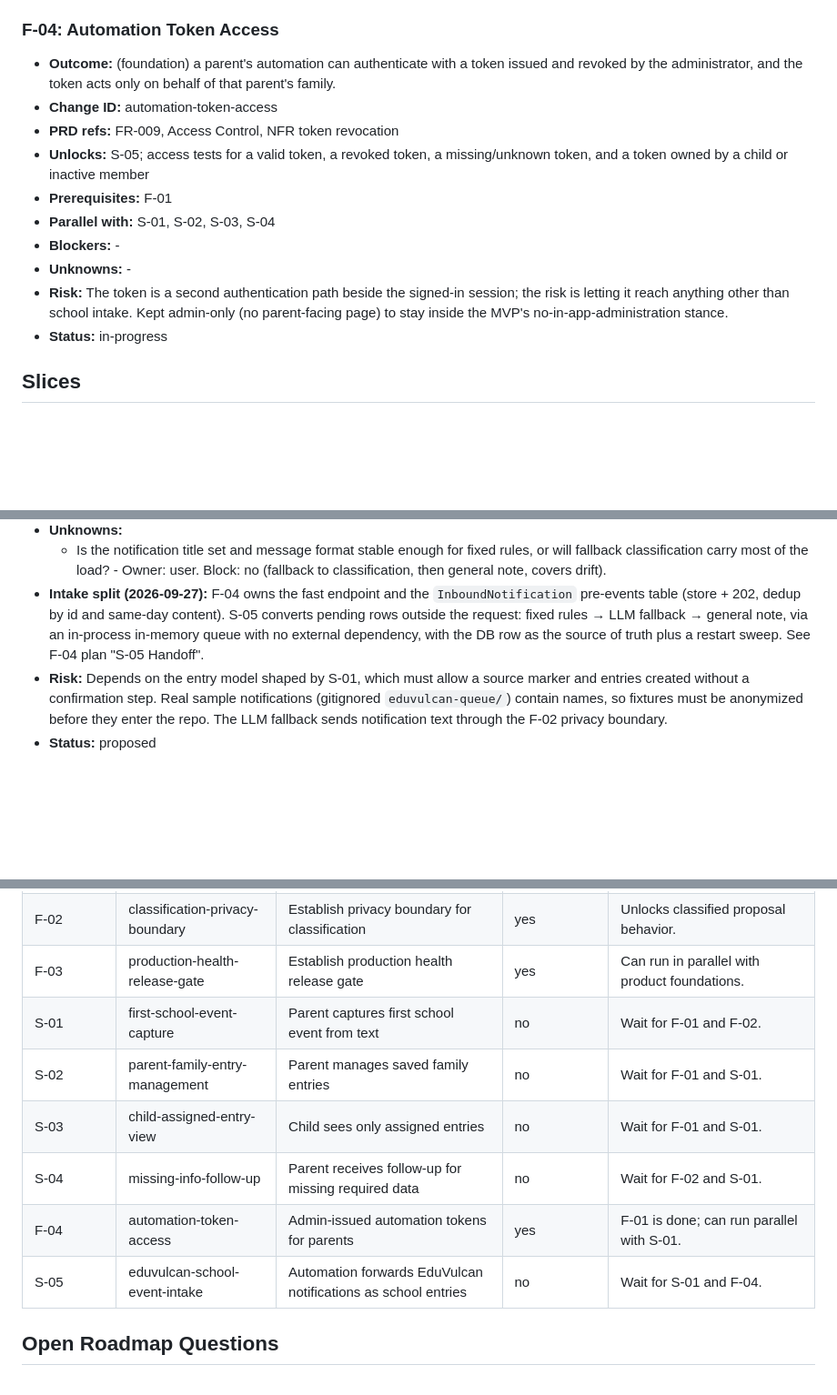
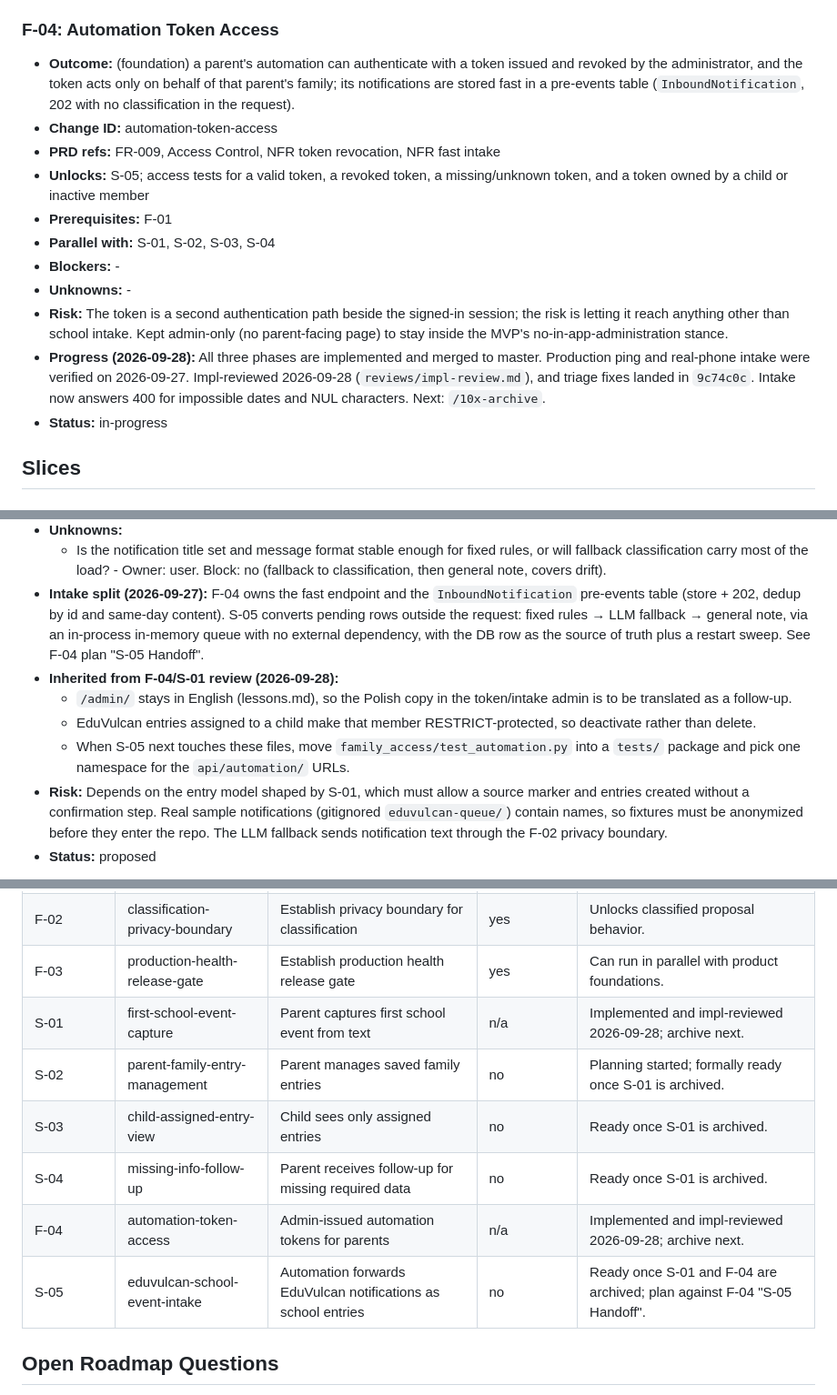
Before and after one commit to KrzysztofDziankowski/family-notes, a Markdown page: context/foundation/roadmap.md, 3 parts joined by grey strips. Shown at 91% size. Drawn GitHub-style; blank space fills up the shorter version.

Commit message:
docs(roadmap): record F-04 and S-01 implementation and review state
Co-Authored-By: Claude Opus 5.5 <noreply@anthropic.com>

```diff
--- a/context/foundation/roadmap.md
+++ b/context/foundation/roadmap.md
@@ -115,15 +115,16 @@ Foundations below assume these are present and do NOT re-scaffold them.
 
 ### F-04: Automation Token Access
 
-- **Outcome:** (foundation) a parent's automation can authenticate with a token issued and revoked by the administrator, and the token acts only on behalf of that parent's family.
+- **Outcome:** (foundation) a parent's automation can authenticate with a token issued and revoked by the administrator, and the token acts only on behalf of that parent's family; its notifications are stored fast in a pre-events table (`InboundNotification`, 202 with no classification in the request).
 - **Change ID:** automation-token-access
-- **PRD refs:** FR-009, Access Control, NFR token revocation
+- **PRD refs:** FR-009, Access Control, NFR token revocation, NFR fast intake
 - **Unlocks:** S-05; access tests for a valid token, a revoked token, a missing/unknown token, and a token owned by a child or inactive member
 - **Prerequisites:** F-01
 - **Parallel with:** S-01, S-02, S-03, S-04
 - **Blockers:** -
 - **Unknowns:** -
 - **Risk:** The token is a second authentication path beside the signed-in session; the risk is letting it reach anything other than school intake. Kept admin-only (no parent-facing page) to stay inside the MVP's no-in-app-administration stance.
+- **Progress (2026-09-28):** All three phases are implemented and merged to master. Production ping and real-phone intake were verified on 2026-09-27. Impl-reviewed 2026-09-28 (`reviews/impl-review.md`), and triage fixes landed in `9c74c0c`. Intake now answers 400 for impossible dates and NUL characters. Next: `/10x-archive`.
 - **Status:** in-progress
 
 ## Slices
@@ -188,6 +191,10 @@ Foundations below assume these are present and do NOT re-scaffold them.
 - **Unknowns:**
   - Is the notification title set and message format stable enough for fixed rules, or will fallback classification carry most of the load? - Owner: user. Block: no (fallback to classification, then general note, covers drift).
 - **Intake split (2026-09-27):** F-04 owns the fast endpoint and the `InboundNotification` pre-events table (store + 202, dedup by id and same-day content). S-05 converts pending rows outside the request: fixed rules → LLM fallback → general note, via an in-process in-memory queue with no external dependency, with the DB row as the source of truth plus a restart sweep. See F-04 plan "S-05 Handoff".
+- **Inherited from F-04/S-01 review (2026-09-28):**
+  - `/admin/` stays in English (lessons.md), so the Polish copy in the token/intake admin is to be translated as a follow-up.
+  - EduVulcan entries assigned to a child make that member RESTRICT-protected, so deactivate rather than delete.
+  - When S-05 next touches these files, move `family_access/test_automation.py` into a `tests/` package and pick one namespace for the `api/automation/` URLs.
 - **Risk:** Depends on the entry model shaped by S-01, which must allow a source marker and entries created without a confirmation step. Real sample notifications (gitignored `eduvulcan-queue/`) contain names, so fixtures must be anonymized before they enter the repo. The LLM fallback sends notification text through the F-02 privacy boundary.
 - **Status:** proposed
 
@@ -198,12 +205,12 @@ Foundations below assume these are present and do NOT re-scaffold them.
 | F-01       | identity-and-family-access-contract | Establish identity, roles, and family access guard  | yes                   | Unlocks the first capture slice and all family-data paths. |
 | F-02       | classification-privacy-boundary     | Establish privacy boundary for classification       | yes                   | Unlocks classified proposal behavior. |
 | F-03       | production-health-release-gate      | Establish production health release gate            | yes                   | Can run in parallel with product foundations. |
-| S-01       | first-school-event-capture          | Parent captures first school event from text        | no                    | Wait for F-01 and F-02. |
-| S-02       | parent-family-entry-management      | Parent manages saved family entries                 | no                    | Wait for F-01 and S-01. |
-| S-03       | child-assigned-entry-view           | Child sees only assigned entries                    | no                    | Wait for F-01 and S-01. |
-| S-04       | missing-info-follow-up              | Parent receives follow-up for missing required data | no                    | Wait for F-02 and S-01. |
-| F-04       | automation-token-access             | Admin-issued automation tokens for parents          | yes                   | F-01 is done; can run parallel with S-01. |
-| S-05       | eduvulcan-school-event-intake       | Automation forwards EduVulcan notifications as school entries | no          | Wait for S-01 and F-04. |
+| S-01       | first-school-event-capture          | Parent captures first school event from text        | n/a                   | Implemented and impl-reviewed 2026-09-28; archive next. |
+| S-02       | parent-family-entry-management      | Parent manages saved family entries                 | no                    | Planning started; formally ready once S-01 is archived. |
+| S-03       | child-assigned-entry-view           | Child sees only assigned entries                    | no                    | Ready once S-01 is archived. |
+| S-04       | missing-info-follow-up              | Parent receives follow-up for missing required data | no                    | Ready once S-01 is archived. |
+| F-04       | automation-token-access             | Admin-issued automation tokens for parents          | n/a                   | Implemented and impl-reviewed 2026-09-28; archive next. |
+| S-05       | eduvulcan-school-event-intake       | Automation forwards EduVulcan notifications as school entries | no          | Ready once S-01 and F-04 are archived; plan against F-04 "S-05 Handoff". |
 
 ## Open Roadmap Questions
 
```
Also changed, not shown: other parts of context/foundation/roadmap.md (+2 -0 lines).
